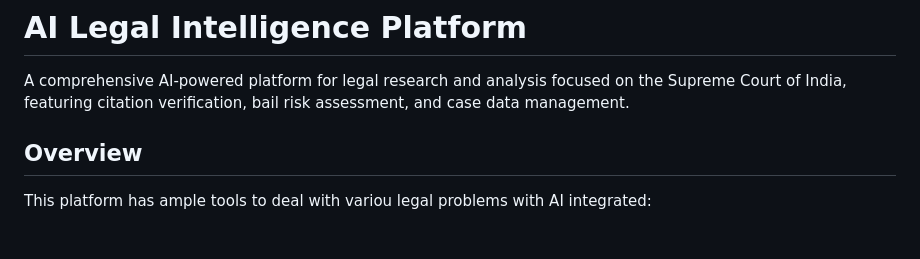
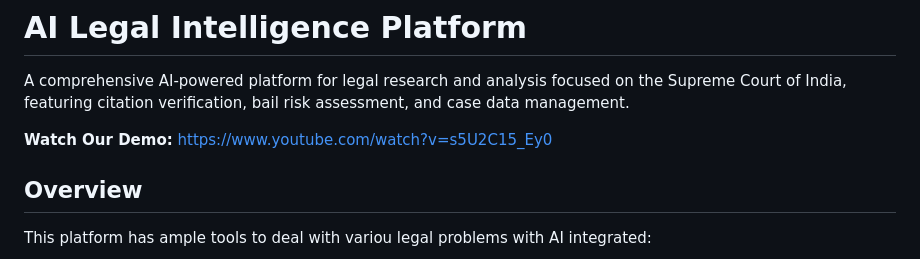
Before and after one commit to codewithkhushiii/legal, a Markdown page: README.md, the part around the change. GitHub-like rendering; blank space fills up the shorter version.

```diff
--- a/README.md
+++ b/README.md
@@ -2,8 +2,7 @@
 
 A comprehensive AI-powered platform for legal research and analysis focused on the Supreme Court of India, featuring citation verification, bail risk assessment, and case data management.
 
-
-
+**Watch Our Demo:** https://www.youtube.com/watch?v=s5U2C15_Ey0
 
 ## Overview
 This platform has ample tools to deal with variou legal problems with AI integrated:
```
